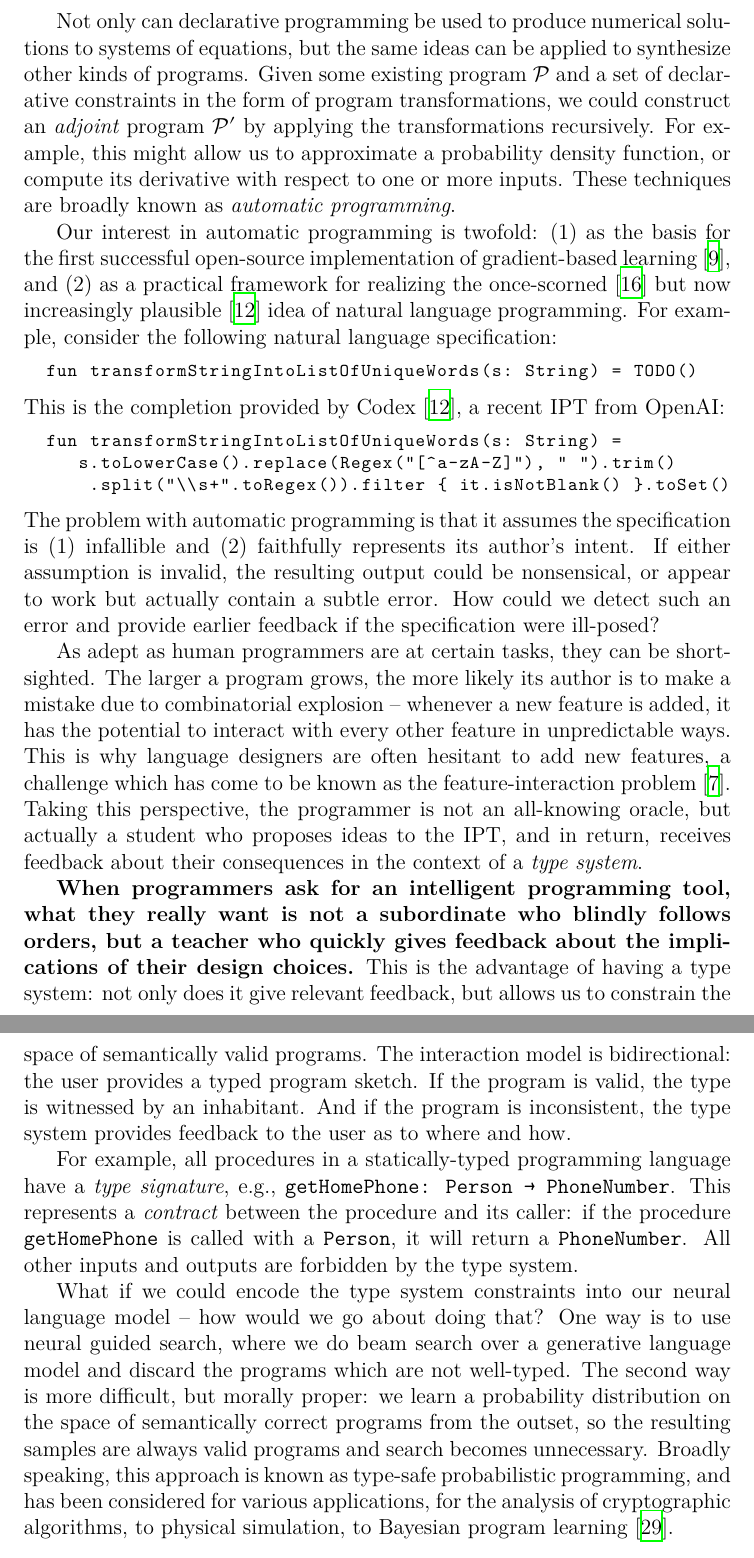
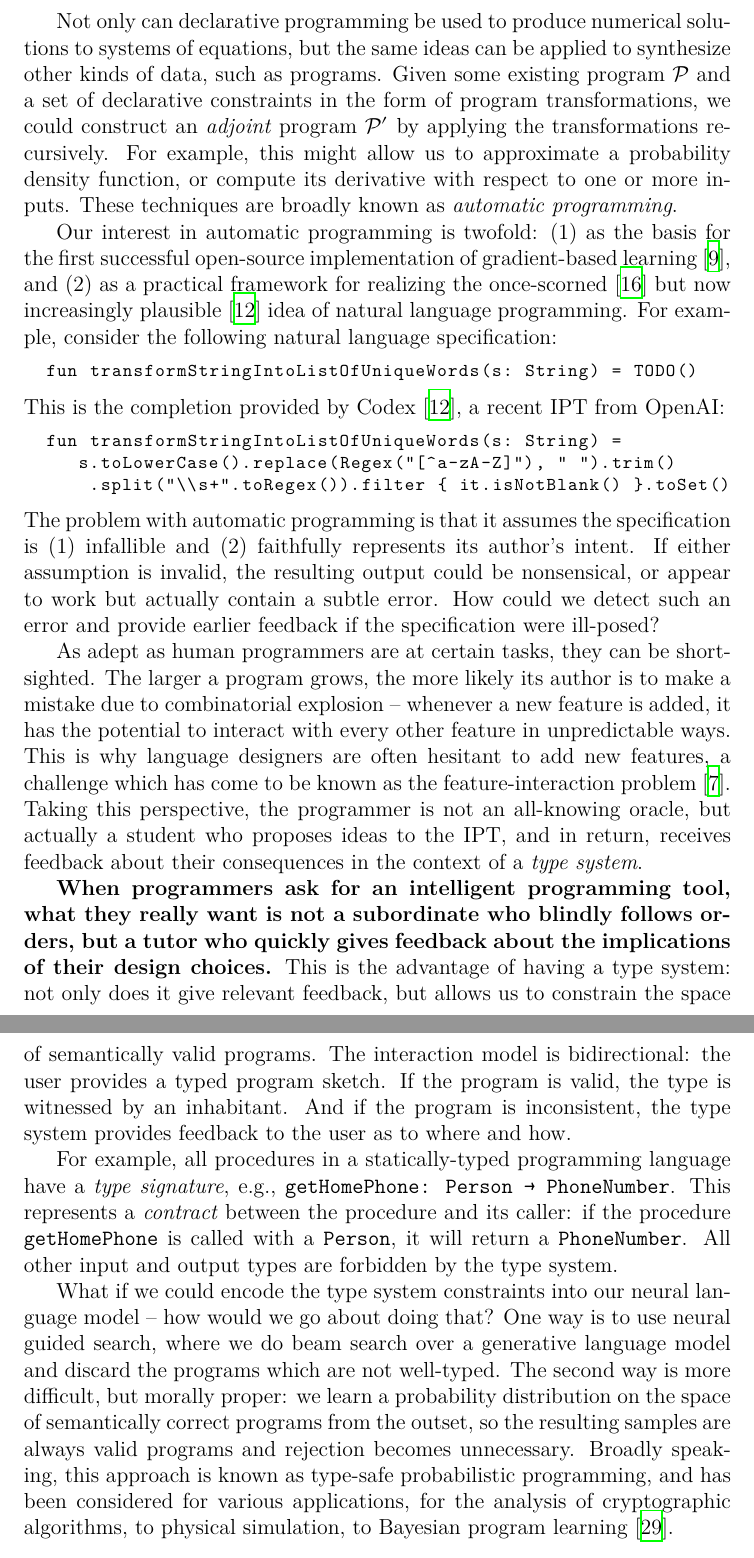
Before and after one commit to breandan/breandan, a LaTeX problem sheet (paperwork/comp_exam_v2/literature_review.tex): two parts of pages 6 and 7 of 16, joined at a grey line, cut so that both start at the same text. Compiled offline with XeLaTeX.

Commit message:
minor wording updates

```diff
--- a/paperwork/comp_exam_v2/literature_review.tex
+++ b/paperwork/comp_exam_v2/literature_review.tex
@@ -75,7 +75,7 @@ In The Art of Computer Programming~\cite{knuth1997art}, Donald Knuth memorably w
 
 The essence of declarative programming can be traced back to the 1940s when researchers started applying tools from mathematical optimization to what is today known as operations research~\cite{kantorovich1960mathematical}. In this early work, programmers would state their intent as a solution to a system of inequalities, e.g., for optimal transport or economic planning. More recently, it has found important applications for defining metrics on probability distributions, the construction of which are an essential aspect of machine learning. Metrics provide a way of biasing learning algorithms towards solutions of a certain form, and thus can be seen as an indirect form of programming.
 
-Not only can declarative programming be used to produce numerical solutions to systems of equations, but the same ideas can be applied to synthesize other kinds of programs. Given some existing program $\mathcal P$ and a set of declarative constraints in the form of program transformations, we could construct an \textit{adjoint} program $\mathcal P'$ by applying the transformations recursively. For example, this might allow us to approximate a probability density function, or compute its derivative with respect to one or more inputs. These techniques are broadly known as \textit{automatic programming}.
+Not only can declarative programming be used to produce numerical solutions to systems of equations, but the same ideas can be applied to synthesize other kinds of data, such as programs. Given some existing program $\mathcal P$ and a set of declarative constraints in the form of program transformations, we could construct an \textit{adjoint} program $\mathcal P'$ by applying the transformations recursively. For example, this might allow us to approximate a probability density function, or compute its derivative with respect to one or more inputs. These techniques are broadly known as \textit{automatic programming}.
 
 Our interest in automatic programming is twofold: (1) as the basis for the first successful open-source implementation of gradient-based learning~\cite{baydin2018automatic}, and (2) as a practical framework for realizing the once-scorned~\cite{dijkstra1979foolishness} but now increasingly plausible~\cite{chen2021evaluating} idea of natural language programming. For example, consider the following natural language specification:
 
@@ -95,11 +95,11 @@ Our interest in automatic programming is twofold: (1) as the basis for the first
 
 As adept as human programmers are at certain tasks, they can be short-sighted. The larger a program grows, the more likely its author is to make a mistake due to combinatorial explosion -- whenever a new feature is added, it has the potential to interact with every other feature in unpredictable ways. This is why language designers are often hesitant to add new features, a challenge which has come to be known as the feature-interaction problem~\cite{apel2013exploring}. Taking this perspective, the programmer is not an all-knowing oracle, but actually a student who proposes ideas to the IPT, and in return, receives feedback about their consequences in the context of a \textit{type system}.
 
-\textbf{When programmers ask for an intelligent programming tool, what they really want is not a subordinate who blindly follows orders, but a teacher who quickly gives feedback about the implications of their design choices.} This is the advantage of having a type system: not only does it give relevant feedback, but allows us to constrain the space of semantically valid programs. The interaction model is bidirectional: the user provides a typed program sketch. If the program is valid, the type is witnessed by an inhabitant. And if the program is inconsistent, the type system provides feedback to the user as to where and how.
+\textbf{When programmers ask for an intelligent programming tool, what they really want is not a subordinate who blindly follows orders, but a tutor who quickly gives feedback about the implications of their design choices.} This is the advantage of having a type system: not only does it give relevant feedback, but allows us to constrain the space of semantically valid programs. The interaction model is bidirectional: the user provides a typed program sketch. If the program is valid, the type is witnessed by an inhabitant. And if the program is inconsistent, the type system provides feedback to the user as to where and how.
 
-For example, all procedures in a statically-typed programming language have a \textit{type signature}, e.g., \texttt{getHomePhone: Person → PhoneNumber}. This represents a \textit{contract} between the procedure and its caller: if the procedure \texttt{getHomePhone} is called with a \texttt{Person}, it will return a \texttt{PhoneNumber}. All other inputs and outputs are forbidden by the type system.
+For example, all procedures in a statically-typed programming language have a \textit{type signature}, e.g., \texttt{getHomePhone: Person → PhoneNumber}. This represents a \textit{contract} between the procedure and its caller: if the procedure \texttt{getHomePhone} is called with a \texttt{Person}, it will return a \texttt{PhoneNumber}. All other input and output types are forbidden by the type system.
 
-What if we could encode the type system constraints into our neural language model -- how would we go about doing that? One way is to use neural guided search, where we do beam search over a generative language model and discard the programs which are not well-typed. The second way is more difficult, but morally proper: we learn a probability distribution on the space of semantically correct programs from the outset, so the resulting samples are always valid programs and search becomes unnecessary. Broadly speaking, this approach is known as type-safe probabilistic programming, and has been considered for various applications, for the analysis of cryptographic algorithms, to physical simulation, to Bayesian program learning~\cite{murali2017bayesian}.
+What if we could encode the type system constraints into our neural language model -- how would we go about doing that? One way is to use neural guided search, where we do beam search over a generative language model and discard the programs which are not well-typed. The second way is more difficult, but morally proper: we learn a probability distribution on the space of semantically correct programs from the outset, so the resulting samples are always valid programs and rejection becomes unnecessary. Broadly speaking, this approach is known as type-safe probabilistic programming, and has been considered for various applications, for the analysis of cryptographic algorithms, to physical simulation, to Bayesian program learning~\cite{murali2017bayesian}.
 
 %\pagebreak\section{Semiring Programming}\label{sec:semiring-programming}
 %
```
Also changed, not shown: paperwork/comp_exam_v2/literature_review.pdf, paperwork/comp_exam_v2/literature_review.tex (7 more changed lines).
